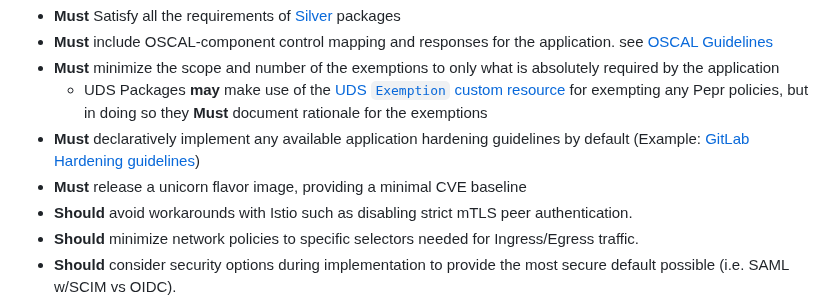
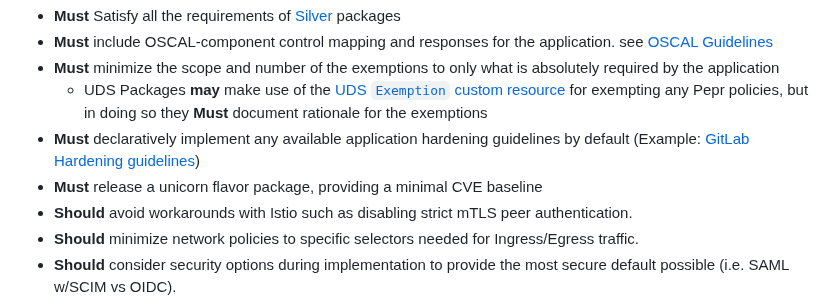
Before and after one commit to defenseunicorns/uds-common, a Markdown page: docs/package_integration/uds-package-practices.md, the part around the change. Rendered like a GitHub page.

Commit message:
Update docs/package_integration/uds-package-practices.md
Co-authored-by: Wayne Starr <Racer159@users.noreply.github.com>

```diff
--- a/docs/package_integration/uds-package-practices.md
+++ b/docs/package_integration/uds-package-practices.md
@@ -28,7 +28,7 @@ Gold Packages:
 - **Must** minimize the scope and number of the exemptions to only what is absolutely required by the application
   - UDS Packages **may** make use of the [UDS `Exemption` custom resource](https://github.com/defenseunicorns/uds-core/blob/main/src/pepr/operator/README.md#example-uds-exemption-cr) for exempting any Pepr policies, but in doing so they **Must** document rationale for the exemptions
 - **Must** declaratively implement any available application hardening guidelines by default (Example: [GitLab Hardening guidelines](https://docs.gitlab.com/ee/security/hardening.html))
-- **Must** release a unicorn flavor image, providing a minimal CVE baseline
+- **Must** release a unicorn flavor package, providing a minimal CVE baseline
 - **Should** avoid workarounds with Istio such as disabling strict mTLS peer authentication.
 - **Should** minimize network policies to specific selectors needed for Ingress/Egress traffic.
 - **Should** consider security options during implementation to provide the most secure default possible (i.e. SAML w/SCIM vs OIDC).
```
